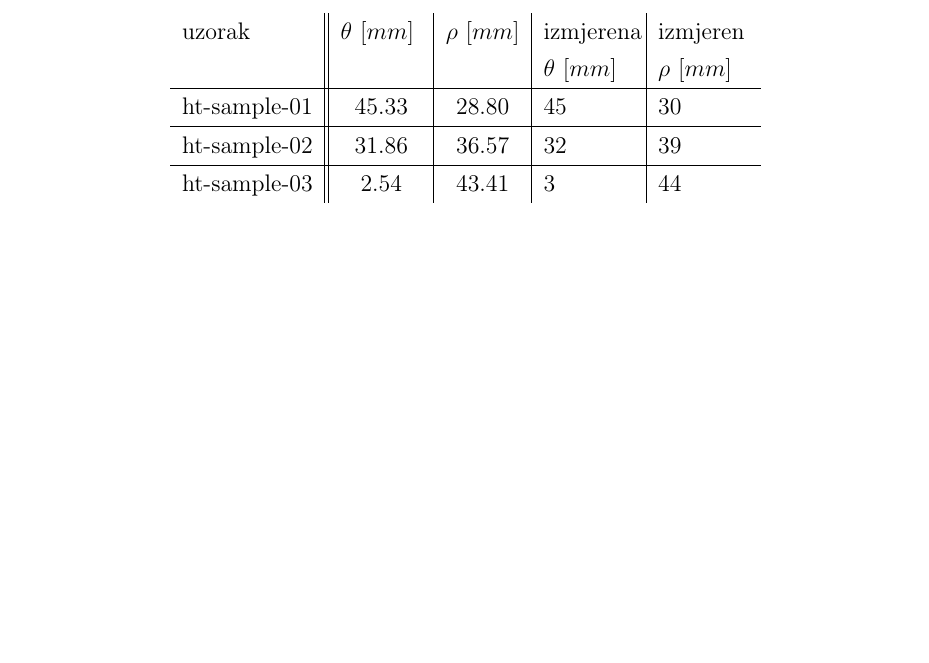
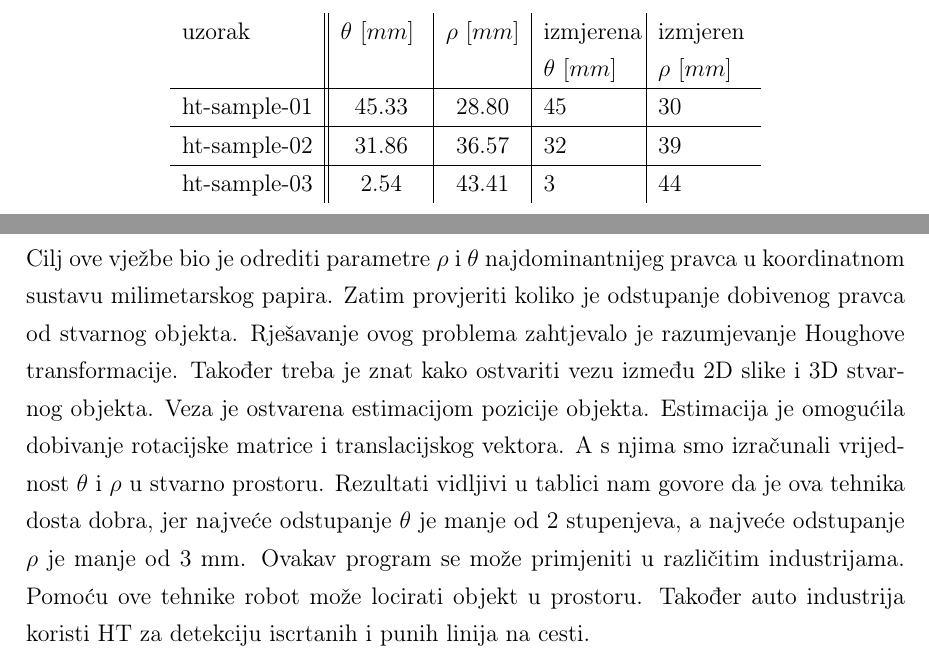
Before and after one commit to msvalina/OpenCV-labs, a LaTeX document (reports/main.tex, which reads reports/03_lab3.tex): part of page 18 of 30 before the commit and two parts of pages 18 and 19 of 30 after it, the two joined at a grey line, cut so that both start at the same text, the shorter picture padded with empty space. Compiled offline with pdfLaTeX.

Commit message:
napisan zakljucak

```diff
--- a/reports/03_lab3.tex
+++ b/reports/03_lab3.tex
@@ -198,3 +198,18 @@ ht-sample-03 & 2.54 & 43.41 & 3 & 44 \\
 
 \newpage
 \subsection{Zaključak}
+Cilj ove vježbe bio je odrediti parametre \(\rho\) i \(\theta\)
+najdominantnijeg pravca u koordinatnom sustavu milimetarskog papira.
+Zatim provjeriti koliko je odstupanje dobivenog pravca od stvarnog
+objekta. Rješavanje ovog problema zahtjevalo je razumjevanje Houghove
+transformacije. Također treba je znat kako ostvariti vezu između 2D
+slike i 3D stvarnog objekta. Veza je ostvarena estimacijom pozicije
+objekta. Estimacija je omogućila dobivanje rotacijske matrice i
+translacijskog vektora. A s njima smo izračunali vrijednost \(\theta\) i
+\(\rho\) u stvarno prostoru.
+Rezultati vidljivi u tablici nam govore da je ova tehnika dosta dobra,
+jer najveće odstupanje \(\theta\) je manje od 2 stupenjeva, a najveće
+odstupanje \(\rho\) je manje od 3 mm.
+Ovakav program se može primjeniti u različitim industrijama. Pomoću ove
+tehnike robot može locirati objekt u prostoru. Također auto industrija
+koristi HT za detekciju iscrtanih i punih linija na cesti.
```
